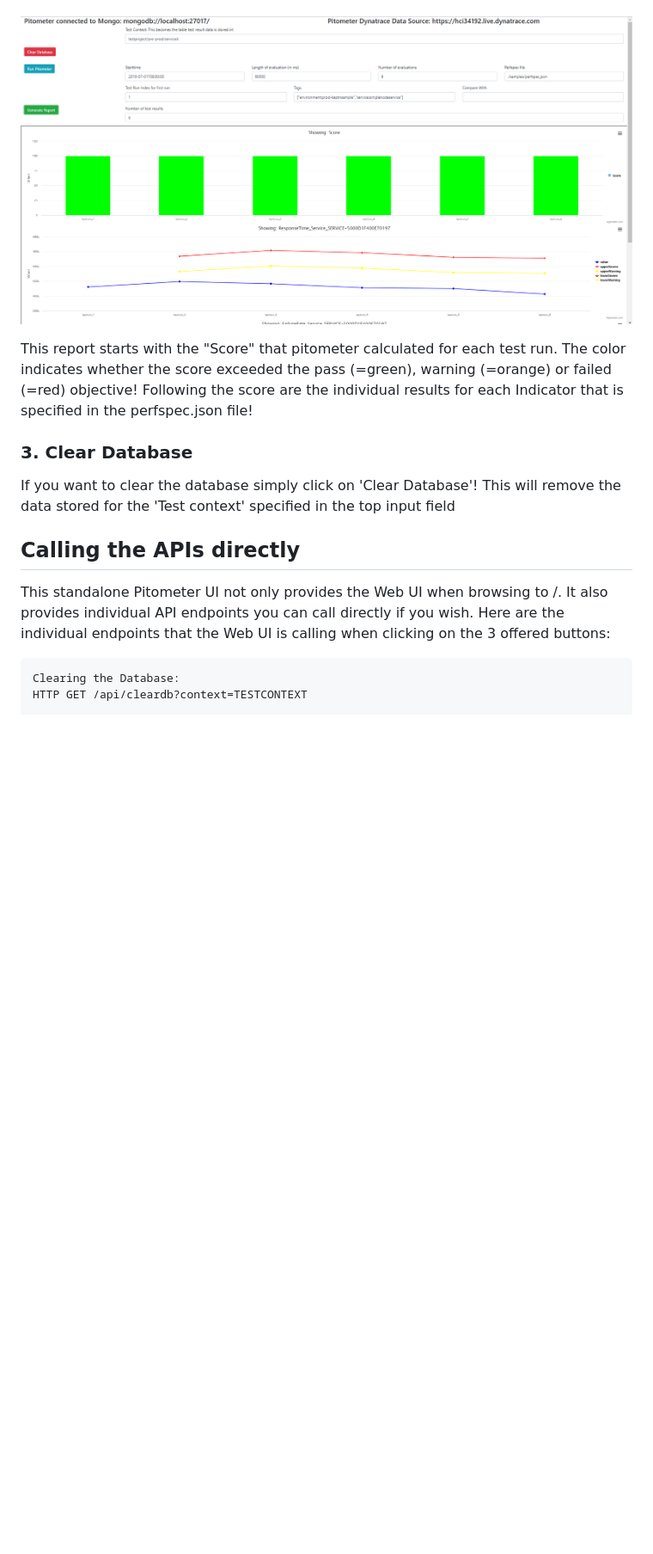
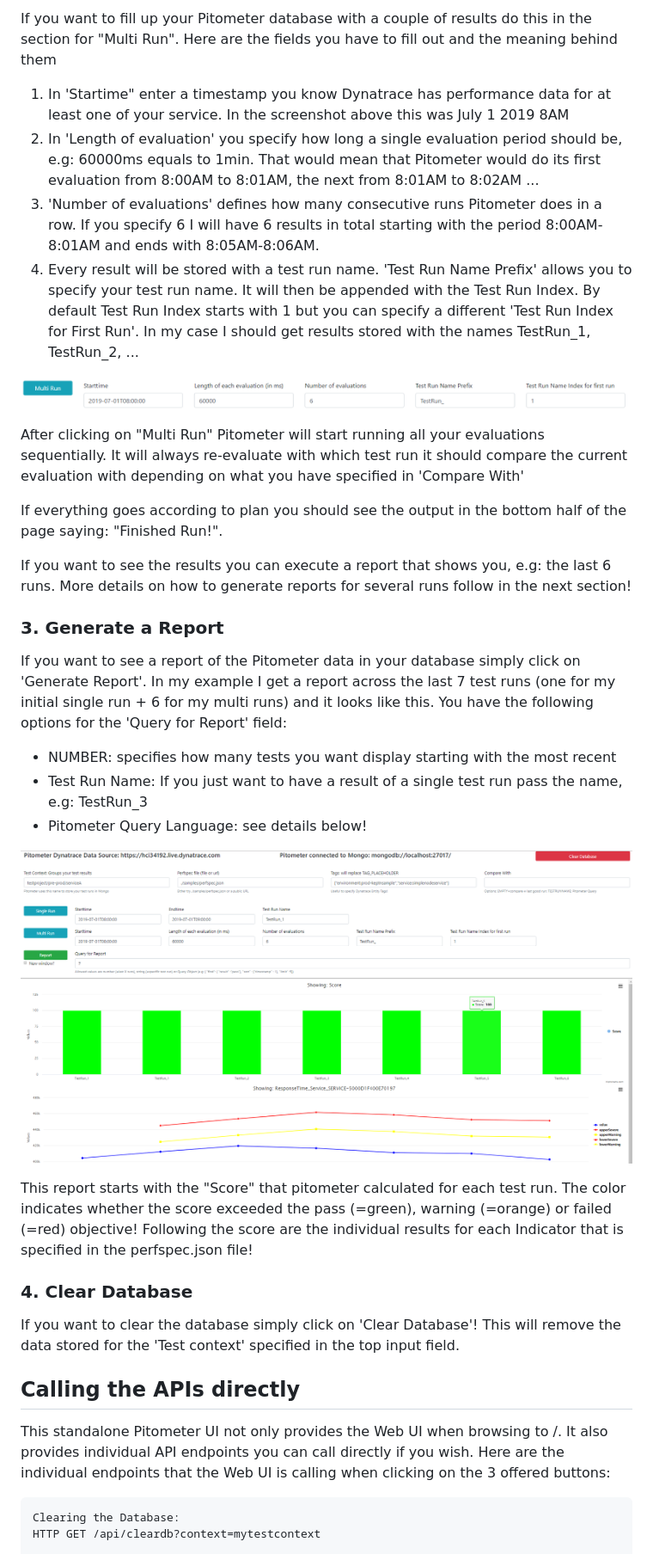
Before and after one commit to rodrigopascoal/pitometer-ui, a Markdown page: README.md, the part around the change printed below. Shown: that part at 86% size. GitHub-like rendering; pictures changed too: resources/ui_generatedreport.png, resources/ui_multirun.png (added); blank space fills up the shorter version.

````diff
--- a/README.md
+++ b/README.md
@@ -36,15 +49,35 @@ If you want to see a report of the Pitometer data in your database simply click
+If you want to fill up your Pitometer database with a couple of results do this in the section for "Multi Run". Here are the fields you have to fill out and the meaning behind them
+
+1. In 'Startime" enter a timestamp you know Dynatrace has performance data for at least one of your service. In the screenshot above this was July 1 2019 8AM
+2. In 'Length of evaluation' you specify how long a single evaluation period should be, e.g: 60000ms equals to 1min. That would mean that Pitometer would do its first evaluation from 8:00AM to 8:01AM, the next from 8:01AM to 8:02AM ...
+3. 'Number of evaluations' defines how many consecutive runs Pitometer does in a row. If you specify 6 I will have 6 results in total starting with the period 8:00AM-8:01AM and ends with 8:05AM-8:06AM.
+4. Every result will be stored with a test run name. 'Test Run Name Prefix' allows you to specify your test run name. It will then be appended with the Test Run Index. By default Test Run Index starts with 1 but you can specify a different 'Test Run Index for First Run'. In my case I should get results stored with the names TestRun_1, TestRun_2, ...
+
+![](./resources/ui_multirun.png)
+
+After clicking on "Multi Run" Pitometer will start running all your evaluations sequentially. It will always re-evaluate with which test run it should compare the current evaluation with depending on what you have specified in 'Compare With'
+
+If everything goes according to plan you should see the output in the bottom half of the page saying: "Finished Run!".
+
+If you want to see the results you can execute a report that shows you, e.g: the last 6 runs. More details on how to generate reports for several runs follow in the next section!
+
+### 3. Generate a Report
+If you want to see a report of the Pitometer data in your database simply click on 'Generate Report'. In my example I get a report across the last 7 test runs (one for my initial single run + 6 for my multi runs) and it looks like this. You have the following options for the 'Query for Report' field:
+* NUMBER: specifies how many tests you want display starting with the most recent
+* Test Run Name: If you just want to have a result of a single test run pass the name, e.g: TestRun_3
+* Pitometer Query Language: see details below!
 
 ![](./resources/ui_generatedreport.png)
 
 This report starts with the "Score" that pitometer calculated for each test run. The color indicates whether the score exceeded the pass (=green), warning (=orange) or failed (=red) objective!
 Following the score are the individual results for each Indicator that is specified in the perfspec.json file!
 
-### 3. Clear Database
-If you want to clear the database simply click on 'Clear Database'! This will remove the data stored for the 'Test context' specified in the top input field
+### 4. Clear Database
+If you want to clear the database simply click on 'Clear Database'! This will remove the data stored for the 'Test context' specified in the top input field.
 
 ## Calling the APIs directly
 This standalone Pitometer UI not only provides the Web UI when browsing to /. It also provides individual API endpoints you can call directly if you wish. Here are the individual endpoints that the Web UI is calling when clicking on the 3 offered buttons:
 ```
 Clearing the Database:
-HTTP GET /api/cleardb?context=TESTCONTEXT
+HTTP GET /api/cleardb?context=mytestcontext
 
````
Also changed, not shown: other parts of README.md (+68 -18 lines), resources/ui_report_singlerun.png (added), resources/ui_singlerun.png (added), resources/ui_startscreen.png, 2 other files.
